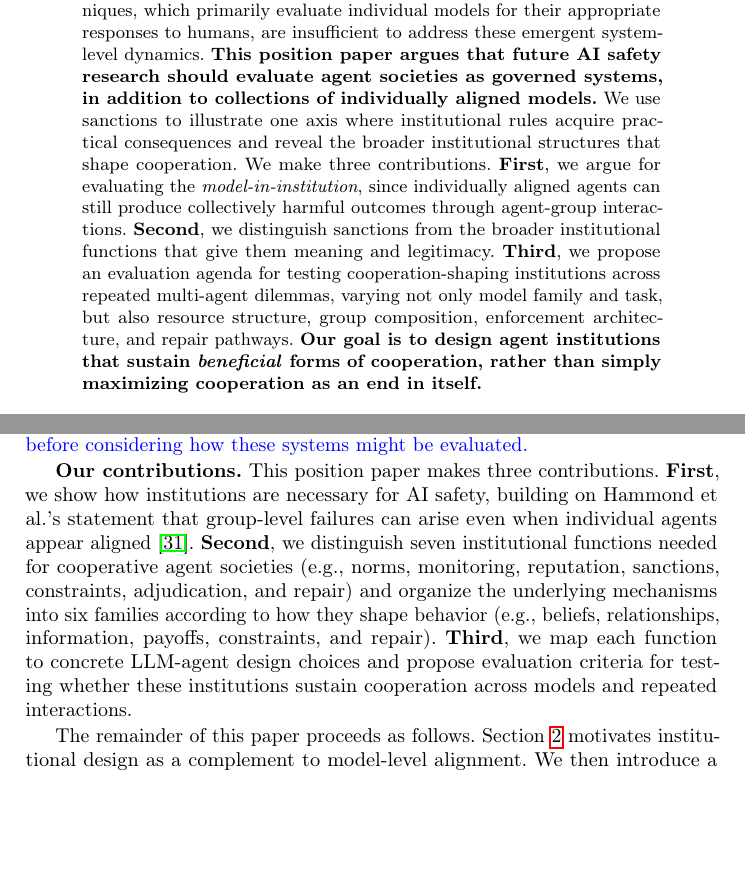
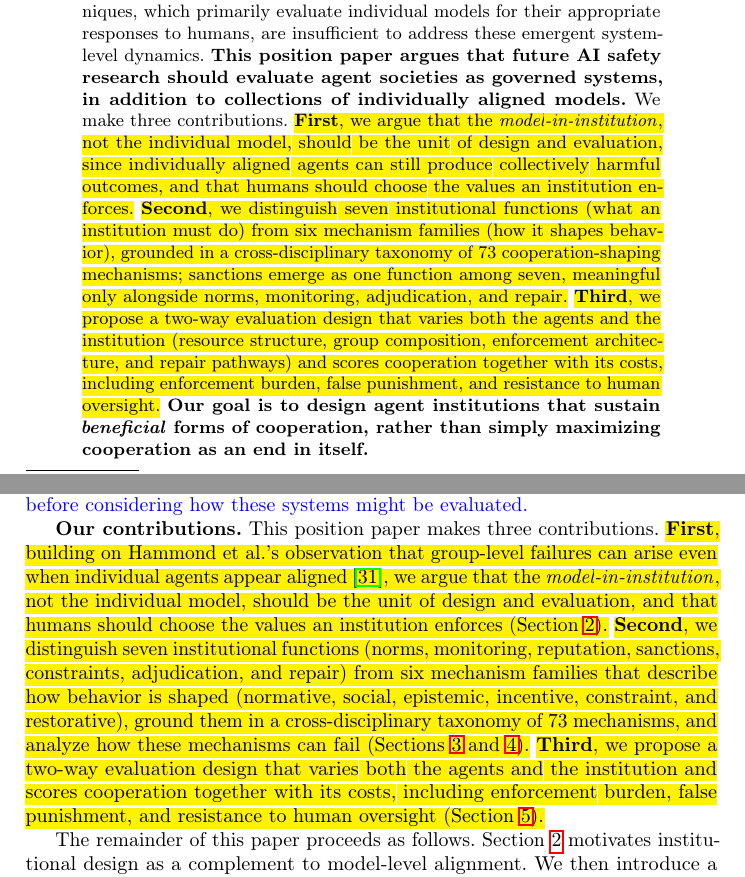
Before and after one commit to van-truong/institutional-design-for-ai-agents, a LaTeX paper (manuscript/manuscript.tex): two parts of pages 1 and 4 of 33, joined at a grey line, cut so that both start at the same text, the shorter picture padded with empty space. Compiled offline with pdfLaTeX.

Commit message:
manuscript: unify contribution statement across abstract and intro

```diff
--- a/manuscript/manuscript.tex
+++ b/manuscript/manuscript.tex
@@ -98,11 +98,11 @@ Max Planck Institute for Intelligent Systems, T\"ubingen, Germany\\
 % \section{Abstract}
 Autonomous AI agents powered by large language models are increasingly embedded in multi-agent settings, where success depends on cooperation and sharing tools, finite resources, and decision authority. These shared resources form artificial commons, where well-known collective-action failures can reappear. Current alignment techniques, which primarily evaluate individual models for their appropriate responses to humans, are insufficient to address these emergent system-level dynamics.
 \textbf{This position paper argues that future AI safety research should evaluate agent societies as governed systems, in addition to collections of individually aligned models.}
-We use sanctions to illustrate one axis where institutional rules acquire practical consequences and reveal the broader institutional structures that shape cooperation.
+% CUT (reviewer pass, #2): "We use sanctions to illustrate one axis where institutional rules acquire practical consequences and reveal the broader institutional structures that shape cooperation." -- sanctions are now folded into contribution 2.
 We make three contributions.
-\textbf{First}, we argue for evaluating the \emph{model-in-institution}, since individually aligned agents can still produce collectively harmful outcomes through agent-group interactions.
-\textbf{Second}, we distinguish sanctions from the broader institutional functions that give them meaning and legitimacy.
-\textbf{Third}, we propose an evaluation agenda for testing cooperation-shaping institutions across repeated multi-agent dilemmas, varying not only model family and task, but also resource structure, group composition, enforcement architecture, and repair pathways.
+\voice{\textbf{First}, we argue that the \emph{model-in-institution}, not the individual model, should be the unit of design and evaluation, since individually aligned agents can still produce collectively harmful outcomes, and that humans should choose the values an institution enforces.}
+\voice{\textbf{Second}, we distinguish seven institutional functions (what an institution must do) from six mechanism families (how it shapes behavior), grounded in a cross-disciplinary taxonomy of 73 cooperation-shaping mechanisms; sanctions emerge as one function among seven, meaningful only alongside norms, monitoring, adjudication, and repair.}
+\voice{\textbf{Third}, we propose a two-way evaluation design that varies both the agents and the institution (resource structure, group composition, enforcement architecture, and repair pathways) and scores cooperation together with its costs, including enforcement burden, false punishment, and resistance to human oversight.}
 \textbf{Our goal is to design agent institutions that sustain \emph{beneficial} forms of cooperation, rather than simply maximizing cooperation as an end in itself.}
 
 \keywords{Multi-agent AI \and AI agents \and Cooperation \and Institutional design \and AI safety}
@@ -172,9 +172,10 @@ The design challenge for cooperative AI is therefore to determine which institut
 \vqt{Here is how we approach the problem. We begin with familiar commons and then ask what changes when the actors are AI agents. From there, we distinguish what institutions need to do from the mechanisms they use to shape behavior, before considering how these systems might be evaluated.}
 
 
-\textbf{Our contributions.} This position paper makes three contributions. \textbf{First}, we show how institutions are necessary for AI safety, building on Hammond et al.'s statement that group-level failures can arise even when individual agents appear aligned~\citep{hammond2025multiagentrisksadvancedai}.
-\textbf{Second}, we distinguish seven institutional functions needed for cooperative agent societies (e.g., norms, monitoring, reputation, sanctions, constraints, adjudication, and repair) and organize the underlying mechanisms into six families according to how they shape behavior (e.g., beliefs, relationships, information, payoffs, constraints, and repair).
-\textbf{Third}, we map each function to concrete LLM-agent design choices and propose evaluation criteria for testing whether these institutions sustain cooperation across models and repeated interactions.
+\textbf{Our contributions.} This position paper makes three contributions.
+\voice{\textbf{First}, building on Hammond et al.'s observation that group-level failures can arise even when individual agents appear aligned~\mbox{\citep{hammond2025multiagentrisksadvancedai}}, we argue that the \emph{model-in-institution}, not the individual model, should be the unit of design and evaluation, and that humans should choose the values an institution enforces (Section~\mbox{\ref{sec:institutional-design}}).}
+\voice{\textbf{Second}, we distinguish seven institutional functions (norms, monitoring, reputation, sanctions, constraints, adjudication, and repair) from six mechanism families that describe how behavior is shaped (normative, social, epistemic, incentive, constraint, and restorative), ground them in a cross-disciplinary taxonomy of 73 mechanisms, and analyze how these mechanisms can fail (Sections~\mbox{\ref{sec:functions}} and~\mbox{\ref{sec:failures}}).}
+\voice{\textbf{Third}, we propose a two-way evaluation design that varies both the agents and the institution and scores cooperation together with its costs, including enforcement burden, false punishment, and resistance to human oversight (Section~\mbox{\ref{sec:design_dim}}).}
 
 The remainder of this paper proceeds as follows. Section~\ref{sec:institutional-design} motivates institutional design as a complement to model-level alignment. We then introduce a taxonomy of institutional functions and cooperation-shaping mechanism families for multi-agent AI systems.
 Next, we examine how institutional mechanisms can fail, including incentive distortions, reputation gaming, and authority capture.
```
Also changed, not shown: manuscript/manuscript.tex (2 more changed lines).
